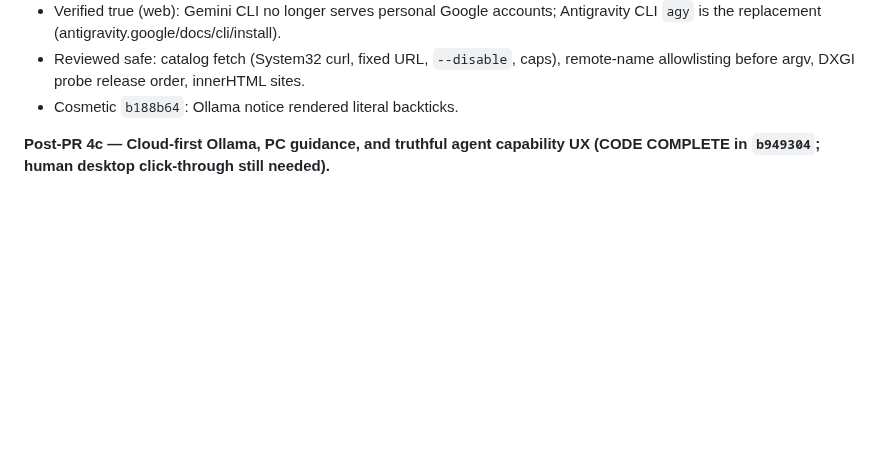
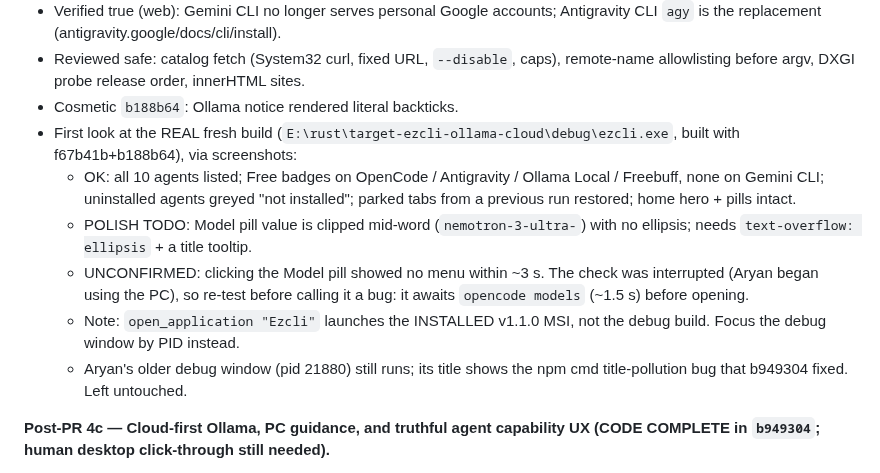
Before and after one commit to Aryansingh0783/ezCLI, a Markdown page: HANDOFF.md, the part around the change. Drawn GitHub-style; blank space fills up the shorter version.

Commit message:
handoff: first look at the real fresh build

```diff
--- a/HANDOFF.md
+++ b/HANDOFF.md
@@ -167,6 +167,20 @@ careful, with one real bug, now fixed.**
 - Reviewed safe: catalog fetch (System32 curl, fixed URL, `--disable`, caps),
   remote-name allowlisting before argv, DXGI probe release order, innerHTML sites.
 - Cosmetic `b188b64`: Ollama notice rendered literal backticks.
+- First look at the REAL fresh build (`E:\rust\target-ezcli-ollama-cloud\debug\ezcli.exe`,
+  built with f67b41b+b188b64), via screenshots:
+  - OK: all 10 agents listed; Free badges on OpenCode / Antigravity / Ollama
+    Local / Freebuff, none on Gemini CLI; uninstalled agents greyed "not
+    installed"; parked tabs from a previous run restored; home hero + pills intact.
+  - POLISH TODO: Model pill value is clipped mid-word (`nemotron-3-ultra-`) with
+    no ellipsis; needs `text-overflow: ellipsis` + a title tooltip.
+  - UNCONFIRMED: clicking the Model pill showed no menu within ~3 s. The check
+    was interrupted (Aryan began using the PC), so re-test before calling it a
+    bug: it awaits `opencode models` (~1.5 s) before opening.
+  - Note: `open_application "Ezcli"` launches the INSTALLED v1.1.0 MSI, not the
+    debug build. Focus the debug window by PID instead.
+  - Aryan's older debug window (pid 21880) still runs; its title shows the npm
+    cmd title-pollution bug that b949304 fixed. Left untouched.
 
 **Post-PR 4c — Cloud-first Ollama, PC guidance, and truthful agent capability
 UX (CODE COMPLETE in `b949304`; human desktop click-through still needed).**
```
